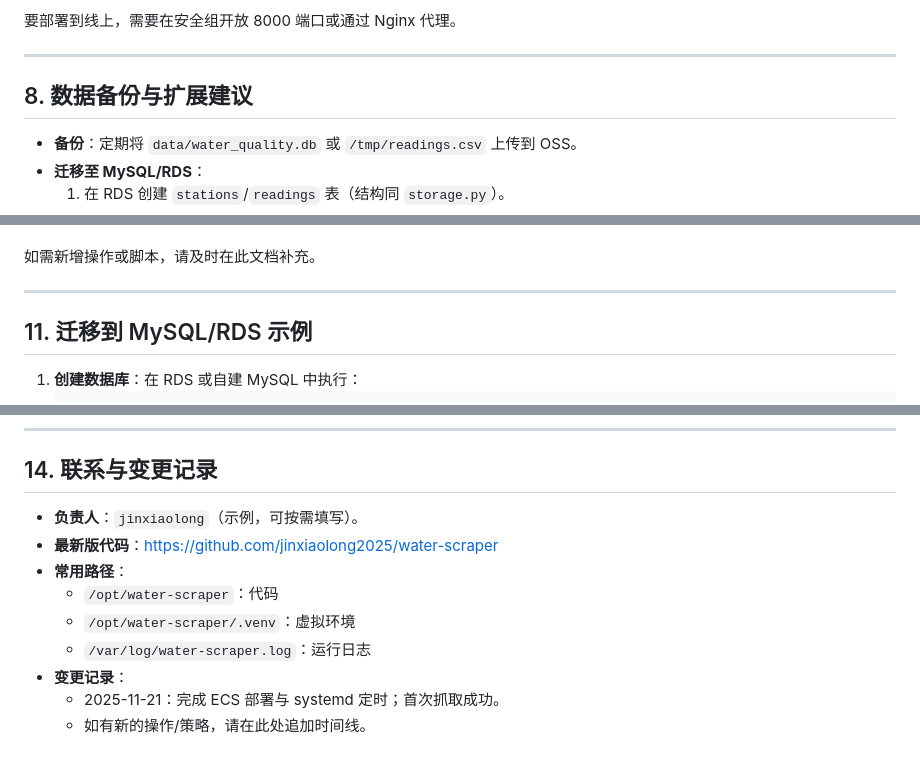
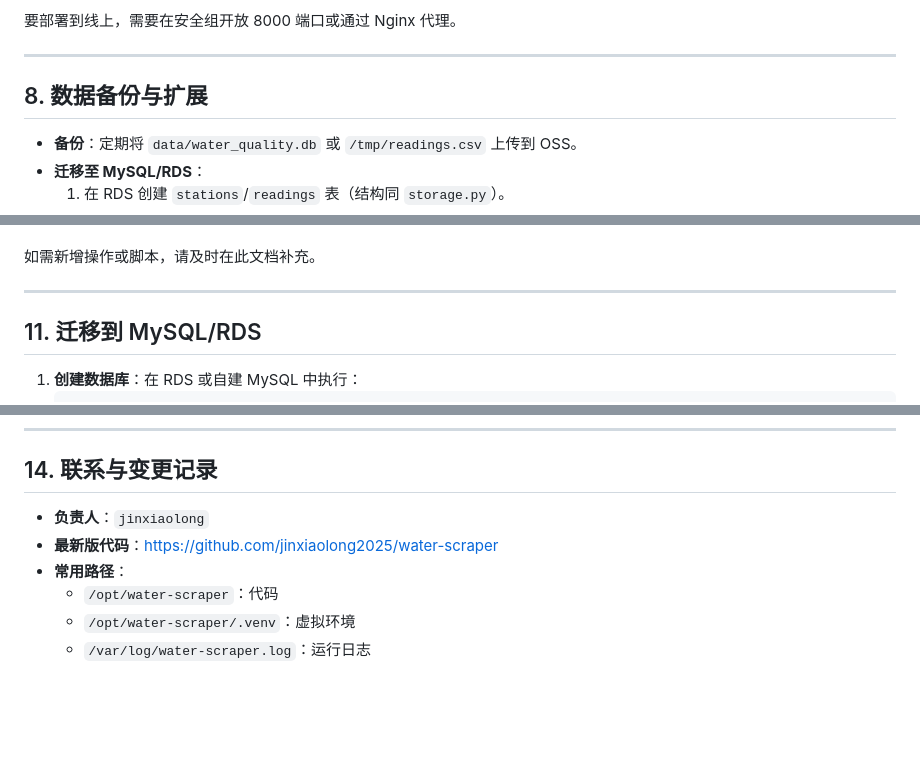
Before and after one commit to jinxiaolong2025/water-scraper, a Markdown page: DEPLOY_GUIDE.md, 3 parts joined by grey strips. GitHub-like rendering; blank space fills up the shorter version.

````diff
--- a/DEPLOY_GUIDE.md
+++ b/DEPLOY_GUIDE.md
@@ -195,7 +194,7 @@ uvicorn webapp.main:app --host 0.0.0.0 --port 8000
 
 ---
 
-## 8. 数据备份与扩展建议
+## 8. 数据备份与扩展
 
 - **备份**：定期将 `data/water_quality.db` 或 `/tmp/readings.csv` 上传到 OSS。
 - **迁移至 MySQL/RDS**：
@@ -246,7 +245,7 @@ uvicorn webapp.main:app --host 0.0.0.0 --port 8000
 
 ---
 
-## 11. 迁移到 MySQL/RDS 示例
+## 11. 迁移到 MySQL/RDS
 
 1. **创建数据库**：在 RDS 或自建 MySQL 中执行：
    ```sql
@@ -343,12 +342,9 @@ ossutil64 cp /tmp/readings.csv oss://your-bucket/backups/readings_$(date +%F).cs
 
 ## 14. 联系与变更记录
 
-- **负责人**：`jinxiaolong`（示例，可按需填写）。
+- **负责人**：`jinxiaolong`
 - **最新版代码**：https://github.com/jinxiaolong2025/water-scraper
 - **常用路径**：
   - `/opt/water-scraper`：代码
   - `/opt/water-scraper/.venv`：虚拟环境
   - `/var/log/water-scraper.log`：运行日志
-- **变更记录**：
-  - 2025-11-21：完成 ECS 部署与 systemd 定时；首次抓取成功。
-  - 如有新的操作/策略，请在此处追加时间线。
````
Also changed, not shown: other parts of DEPLOY_GUIDE.md (+2 -3 lines).
